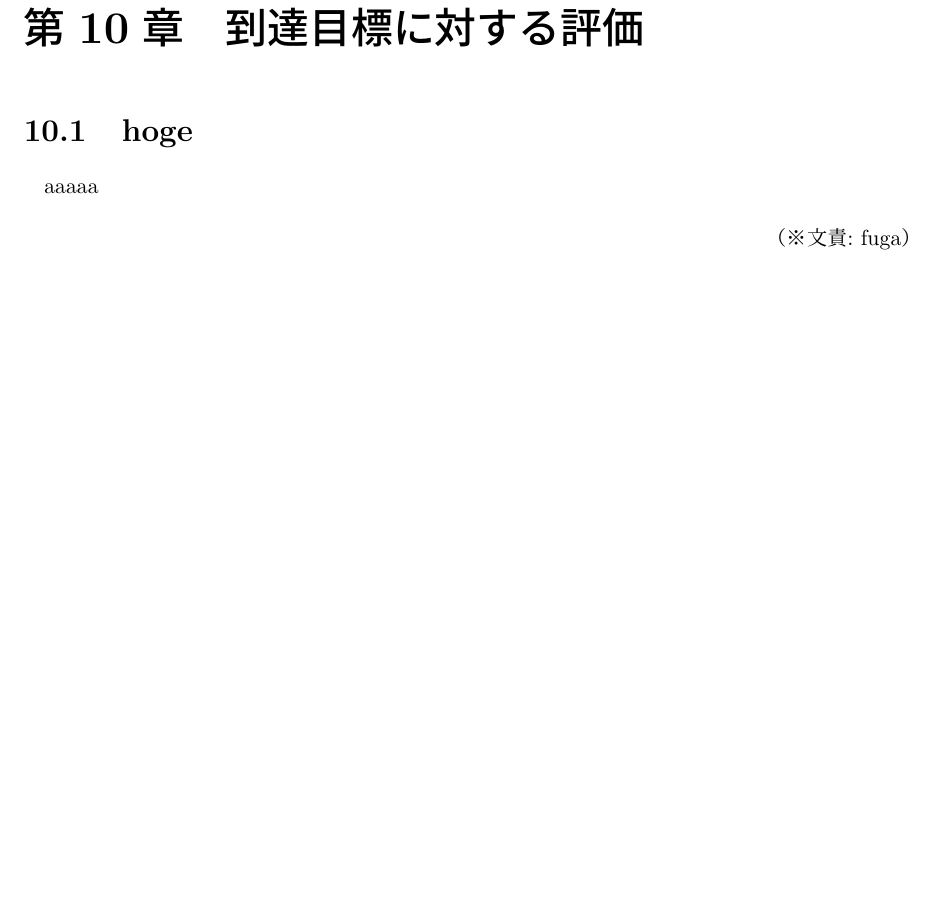
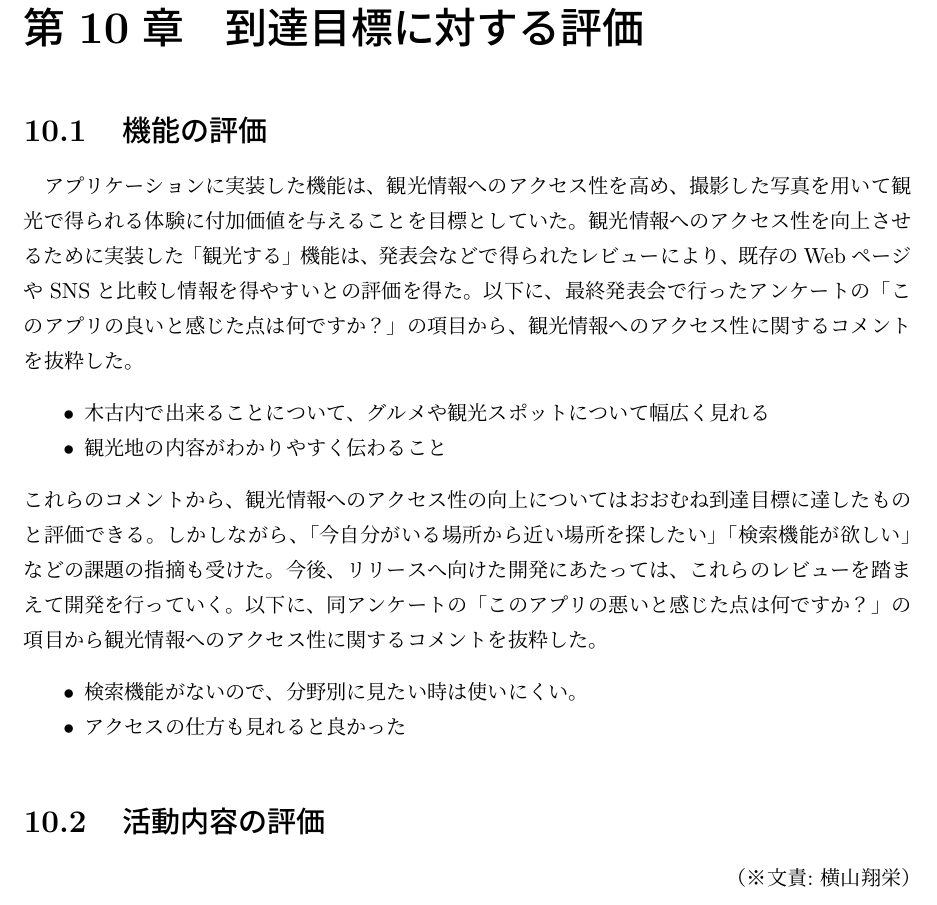
Before and after one commit to FUNPBL2015/Kan__groupreport, a LaTeX thesis (group.tex, which reads achievement.tex): part of page 36 of 39, cut so that both start at the same text, the shorter picture padded with empty space. Compiled offline with pLaTeX and dvipdfmx.

Commit message:
評価→機能→アクセス性 の記述

```diff
--- a/achievement.tex
+++ b/achievement.tex
@@ -1,4 +1,17 @@
-%\chapter{到達目標に対する達成したこと}
-\section{hoge}
-aaaaa
-\bunseki{fuga}
+%\chapter{到達目標に対する評価}
+\section{機能の評価}
+アプリケーションに実装した機能は、観光情報へのアクセス性を高め、撮影した写真を用いて観光で得られる体験に付加価値を与えることを目標としていた。観光情報へのアクセス性を向上させるために実装した「観光する」機能は、発表会などで得られたレビューにより、既存のWebページやSNSと比較し情報を得やすいとの評価を得た。以下に、最終発表会で行ったアンケートの「このアプリの良いと感じた点は何ですか？」の項目から、観光情報へのアクセス性に関するコメントを抜粋した。
+\begin{itemize}
+\item 木古内で出来ることについて、グルメや観光スポットについて幅広く見れる
+\item 観光地の内容がわかりやすく伝わること
+\end{itemize}
+これらのコメントから、観光情報へのアクセス性の向上についてはおおむね到達目標に達したものと評価できる。しかしながら、「今自分がいる場所から近い場所を探したい」「検索機能が欲しい」などの課題の指摘も受けた。今後、リリースへ向けた開発にあたっては、これらのレビューを踏まえて開発を行っていく。以下に、同アンケートの「このアプリの悪いと感じた点は何ですか？」の項目から観光情報へのアクセス性に関するコメントを抜粋した。
+\begin{itemize}
+\item 検索機能がないので、分野別に見たい時は使いにくい。
+\item アクセスの仕方も見れると良かった
+\end{itemize}
+
+
+\section{活動内容の評価}
+
+\bunseki{横山翔栄}
```
